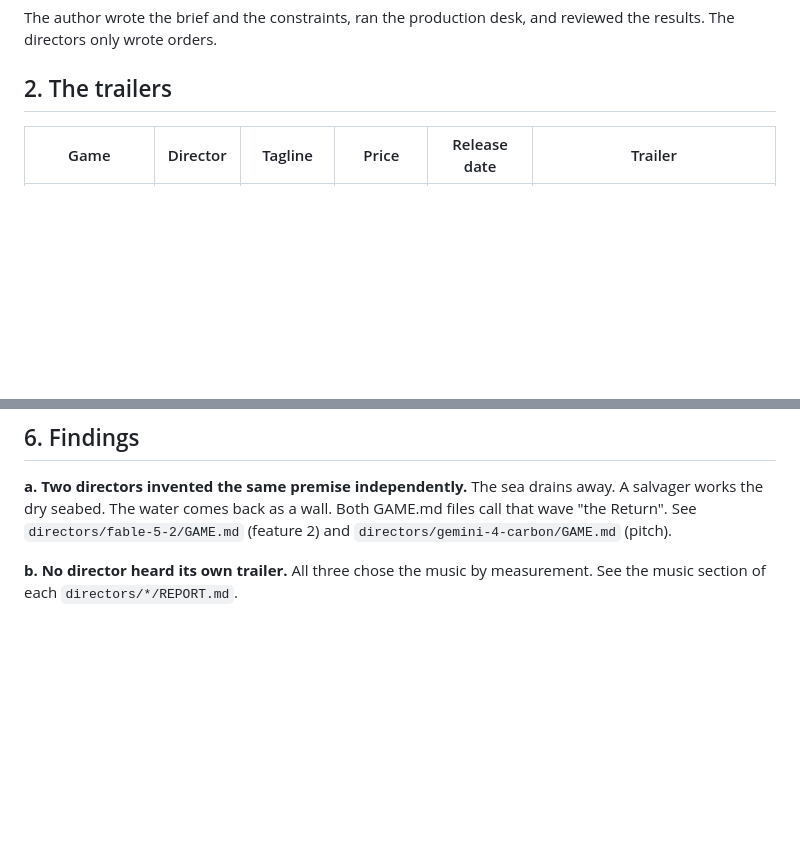
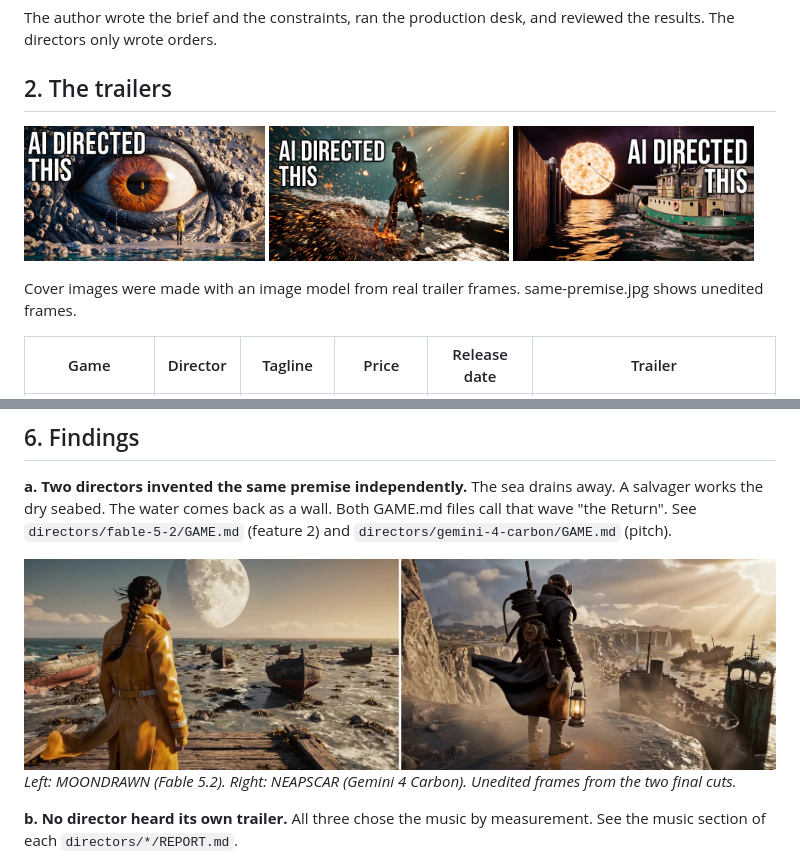
Before and after one commit to cagrikacmaz/fable-5-2-vs-gemini-4-carbon-vs-gpt-6-2-astra-directors-chair, a Markdown page: README.md, 2 parts joined by grey strips. Drawn GitHub-style; pictures changed too: media/moondrawn.jpg (added), media/morrow-under-tow.jpg (added), media/neapscar.jpg (added); blank space fills up the shorter version.

Commit message:
Add cover, trailer and same-premise images to the README

```diff
--- a/README.md
+++ b/README.md
@@ -11,6 +13,14 @@ In GTA VI's launch week, three flagship models each invented an open-world game
 The author wrote the brief and the constraints, ran the production desk, and reviewed the results. The directors only wrote orders.
 
 ## 2. The trailers
+
+<p>
+<a href="https://youtu.be/3rj_qZRf4R4"><img src="media/moondrawn.jpg" alt="MOONDRAWN trailer (Fable 5.2)" width="32%"></a>
+<a href="https://youtu.be/UJMxU4khXvc"><img src="media/neapscar.jpg" alt="NEAPSCAR trailer (Gemini 4 Carbon)" width="32%"></a>
+<a href="https://youtu.be/qL6d9SDU_ao"><img src="media/morrow-under-tow.jpg" alt="Morrow Under Tow trailer (GPT-6.2 Astra)" width="32%"></a>
+</p>
+
+Cover images were made with an image model from real trailer frames. same-premise.jpg shows unedited frames.
 
 | Game | Director | Tagline | Price | Release date | Trailer |
 |---|---|---|---|---|---|
@@ -89,6 +99,10 @@ From `desk/RUNLOG.md`. Times are Istanbul time.
 The sea drains away. A salvager works the dry seabed. The water comes back as a wall. Both GAME.md files call that wave "the Return".
 See `directors/fable-5-2/GAME.md` (feature 2) and `directors/gemini-4-carbon/GAME.md` (pitch).
 
+<img src="media/same-premise.jpg" alt="Left: MOONDRAWN. Right: NEAPSCAR." width="100%">
+
+*Left: MOONDRAWN (Fable 5.2). Right: NEAPSCAR (Gemini 4 Carbon). Unedited frames from the two final cuts.*
+
 **b. No director heard its own trailer.**
 All three chose the music by measurement.
 See the music section of each `directors/*/REPORT.md`.
```
Also changed, not shown: other parts of README.md (+2 -0 lines), media/cover.jpg (added).
